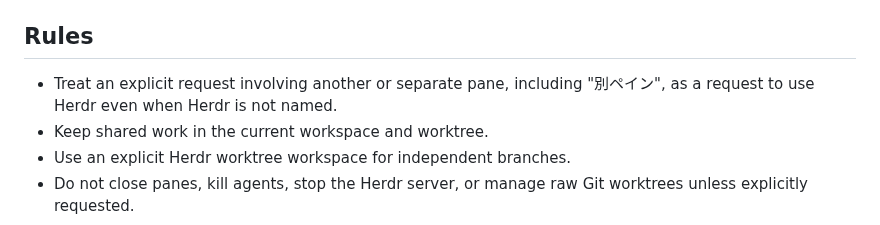
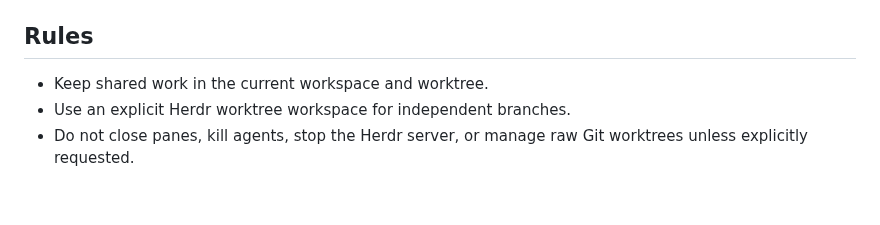
Before and after one commit to u7chan/agent-harness, a Markdown page: herdr/SKILL.md, the part around the change. GitHub-like rendering; blank space fills up the shorter version.

Commit message:
docs(herdr): keep trigger scope in description

```diff
--- a/herdr/SKILL.md
+++ b/herdr/SKILL.md
@@ -50,7 +50,6 @@ After starting the agent, set the pane label to the same responsibility-based na
 
 ## Rules
 
-- Treat an explicit request involving another or separate pane, including "別ペイン", as a request to use Herdr even when Herdr is not named.
 - Keep shared work in the current workspace and worktree.
 - Use an explicit Herdr worktree workspace for independent branches.
 - Do not close panes, kill agents, stop the Herdr server, or manage raw Git worktrees unless explicitly requested.
```
